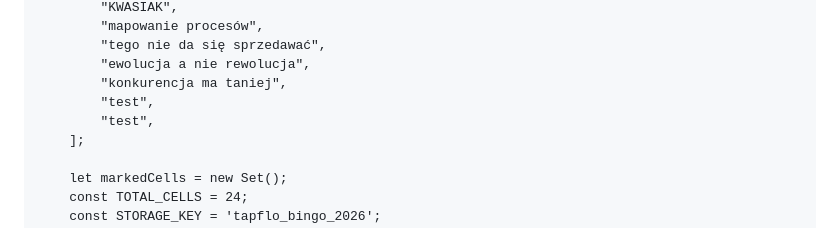
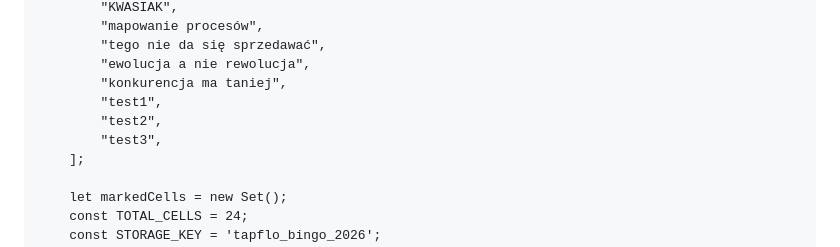
Before and after one commit to marcellemanski/marcel.lemanski.bingo2026.io, a Markdown page: README.md, the part around the change. Drawn GitHub-style.

```diff
--- a/README.md
+++ b/README.md
@@ -146,8 +146,9 @@
             "tego nie da się sprzedawać",
             "ewolucja a nie rewolucja",
             "konkurencja ma taniej",
-			"test",
-			"test",
+			"test1",
+			"test2",
+			"test3",
         ];
 
         let markedCells = new Set();
```
